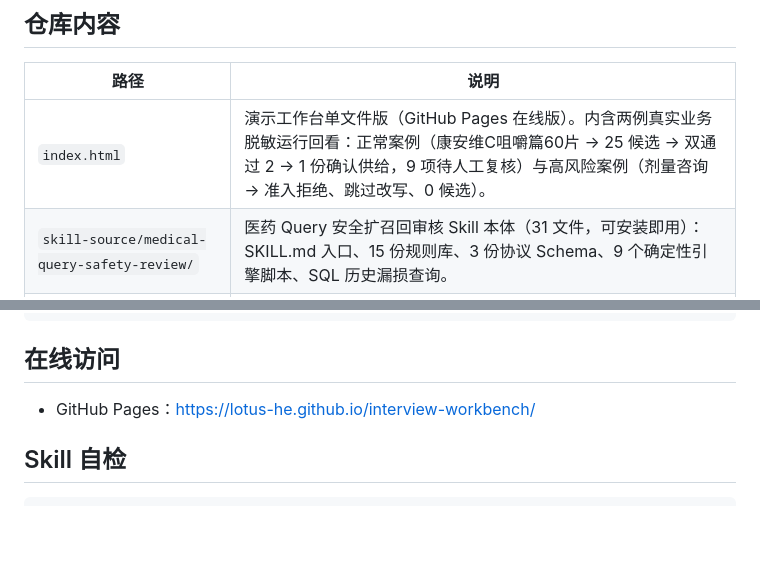
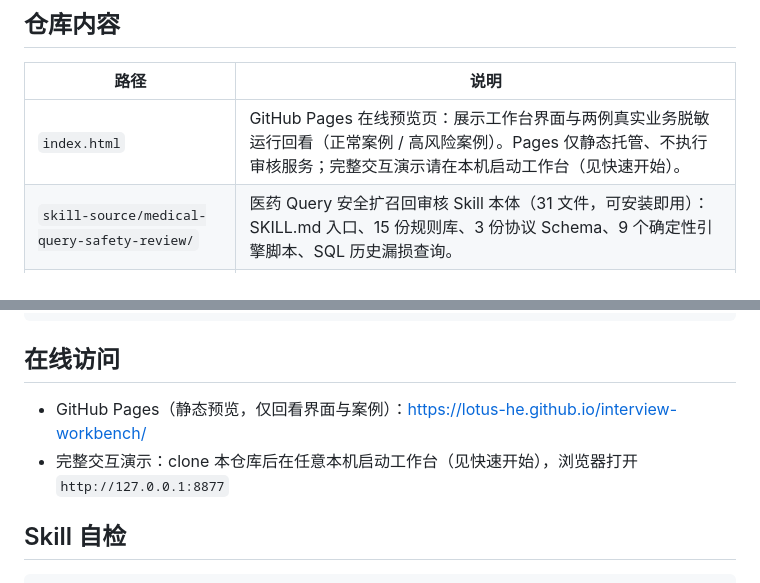
Before and after one commit to LOTUS-he/interview-workbench, a Markdown page: README.md, 2 parts joined by grey strips. Rendered like a GitHub page; blank space fills up the shorter version.

Commit message:
README：index.html 定位为 GitHub Pages 静态预览，明确完整交互需本机启动工作台

```diff
--- a/README.md
+++ b/README.md
@@ -6,7 +6,7 @@
 
 | 路径 | 说明 |
 | --- | --- |
-| `index.html` | 演示工作台单文件版（GitHub Pages 在线版）。内含两例真实业务脱敏运行回看：正常案例（康安维C咀嚼篇60片 → 25 候选 → 双通过 2 → 1 份确认供给，9 项待人工复核）与高风险案例（剂量咨询 → 准入拒绝、跳过改写、0 候选）。 |
+| `index.html` | GitHub Pages 在线预览页：展示工作台界面与两例真实业务脱敏运行回看（正常案例 / 高风险案例）。Pages 仅静态托管、不执行审核服务；完整交互演示请在本机启动工作台（见快速开始）。 |
 | `skill-source/medical-query-safety-review/` | 医药 Query 安全扩召回审核 Skill 本体（31 文件，可安装即用）：SKILL.md 入口、15 份规则库、3 份协议 Schema、9 个确定性引擎脚本、SQL 历史漏损查询。 |
 | `mock/` | 只读业务环境数据层：商品主数据 96 条、门店、待审 Query 180 条、关键词索引 48 条、供给/广告计划快照、标准词与别名；SQLite DDL/种子；只读 API 服务 `api_server.py`（7 个端点，含故障场景注入）。 |
 | `config/demo.yaml` | 连接配置：本地只读服务地址、令牌环境变量、超时/重试上限。 |
@@ -46,7 +46,8 @@ python3 tools/run_demo.py finalize --run-dir "<RUN_DIR>" --decision "<ITEM_DECIS
 
 ## 在线访问
 
-- GitHub Pages：https://lotus-he.github.io/interview-workbench/
+- GitHub Pages（静态预览，仅回看界面与案例）：https://lotus-he.github.io/interview-workbench/
+- 完整交互演示：clone 本仓库后在任意本机启动工作台（见快速开始），浏览器打开 `http://127.0.0.1:8877`
 
 ## Skill 自检
 
```
